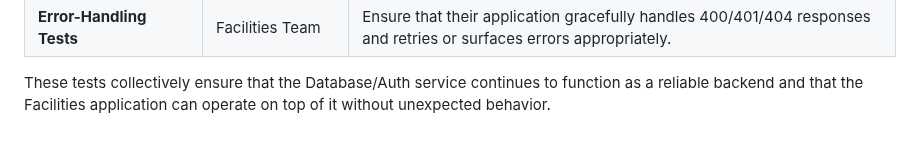
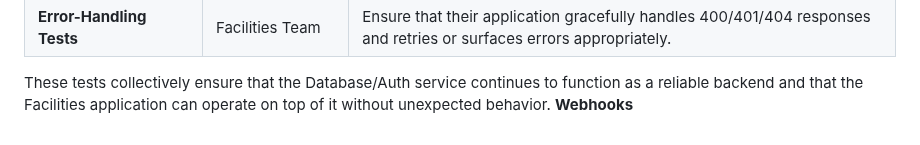
Before and after one commit to DzhanybekZakiriiaev/ProjectV, a Markdown page: README.md, the part around the change. Rendered like a GitHub page.

Commit message:
Add section on Webhooks to README

```diff
--- a/README.md
+++ b/README.md
@@ -338,3 +338,4 @@ The following tests ensure that both components can operate together without fai
 | **Error-Handling Tests**       | Facilities Team      | Ensure that their application gracefully handles 400/401/404 responses and retries or surfaces errors appropriately.                                    |
 
 These tests collectively ensure that the Database/Auth service continues to function as a reliable backend and that the Facilities application can operate on top of it without unexpected behavior.
+**Webhooks**
```
